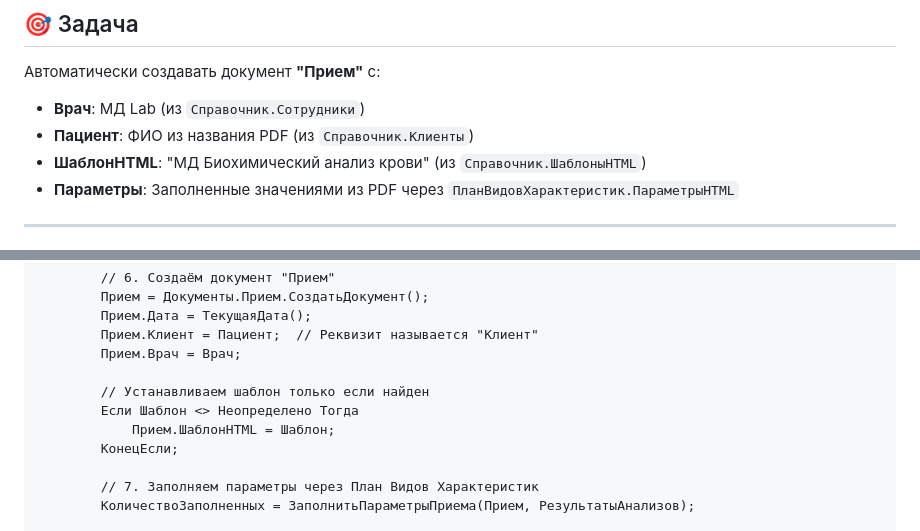
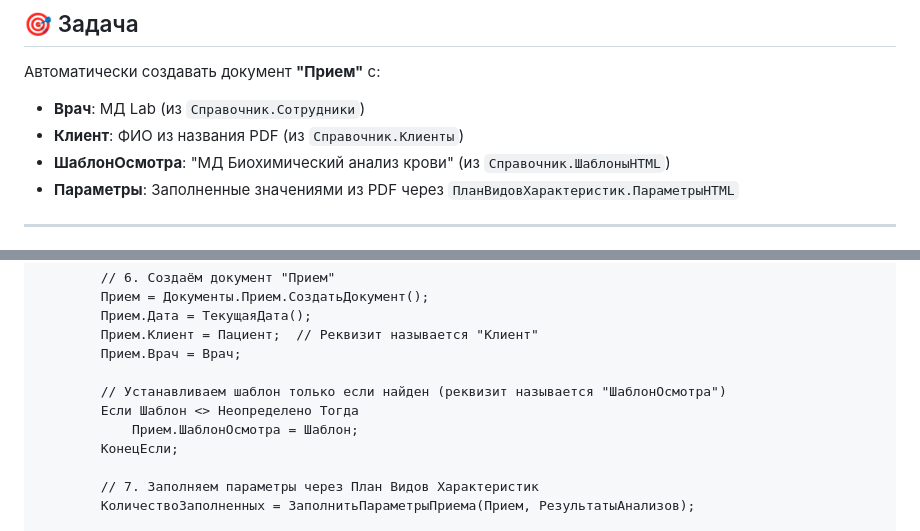
Before and after one commit to gr33njj/lis-mini, a Markdown page: 1C-CREATE-APPOINTMENT-FINAL.md, 2 parts joined by grey strips. Rendered like a GitHub page.

Commit message:
🔧 КРИТИЧЕСКОЕ ИСПРАВЛЕНИЕ: ШаблонОсмотра (не ШаблонHTML)

```diff
--- a/1C-CREATE-APPOINTMENT-FINAL.md
+++ b/1C-CREATE-APPOINTMENT-FINAL.md
@@ -11,8 +11,8 @@
 
 Автоматически создавать документ **"Прием"** с:
 - **Врач**: МД Lab (из `Справочник.Сотрудники`)
-- **Пациент**: ФИО из названия PDF (из `Справочник.Клиенты`)
-- **ШаблонHTML**: "МД Биохимический анализ крови" (из `Справочник.ШаблоныHTML`)
+- **Клиент**: ФИО из названия PDF (из `Справочник.Клиенты`)
+- **ШаблонОсмотра**: "МД Биохимический анализ крови" (из `Справочник.ШаблоныHTML`)
 - **Параметры**: Заполненные значениями из PDF через `ПланВидовХарактеристик.ПараметрыHTML`
 
 ---
@@ -68,9 +68,9 @@
         Прием.Клиент = Пациент;  // Реквизит называется "Клиент"
         Прием.Врач = Врач;
 
-        // Устанавливаем шаблон только если найден
+        // Устанавливаем шаблон только если найден (реквизит называется "ШаблонОсмотра")
         Если Шаблон <> Неопределено Тогда
-            Прием.ШаблонHTML = Шаблон;
+            Прием.ШаблонОсмотра = Шаблон;
         КонецЕсли;
 
         // 7. Заполняем параметры через План Видов Характеристик
```
